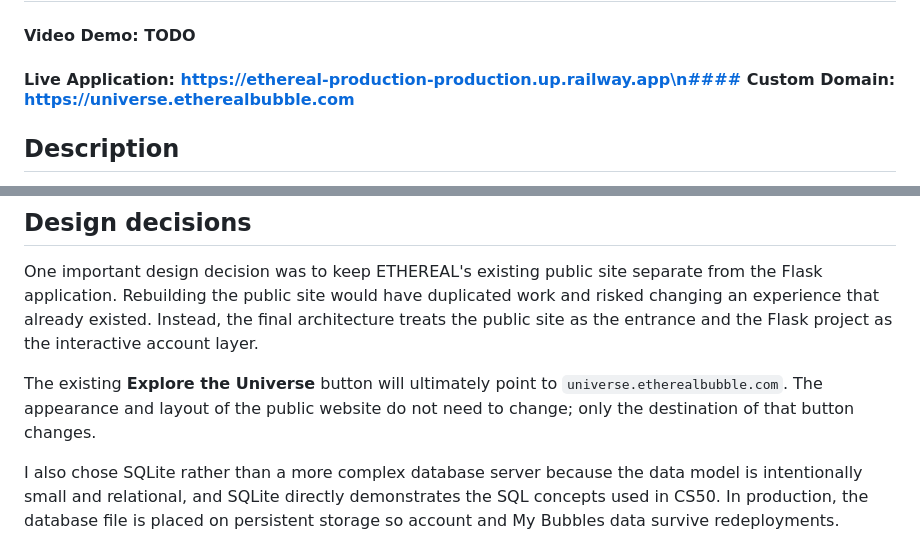
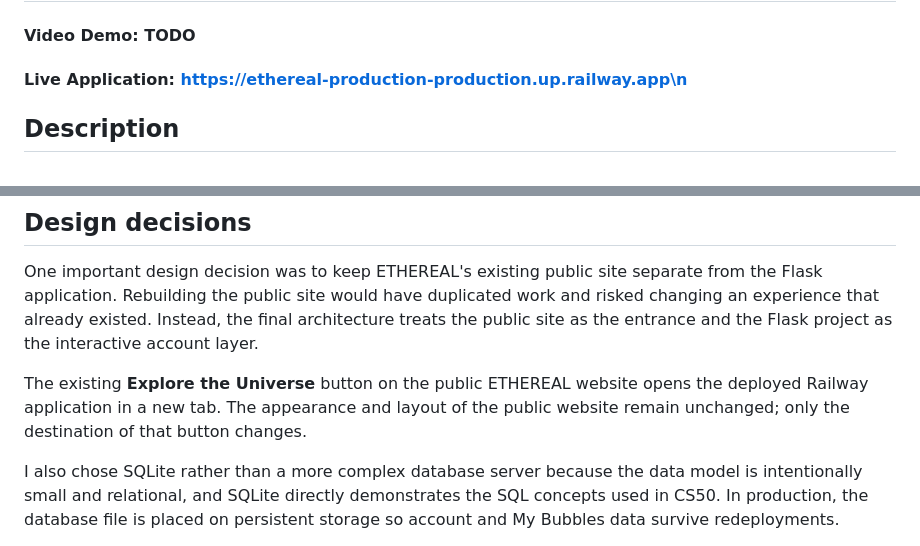
Before and after one commit to belenbaena/ethereal-cs50, a Markdown page: README.md, 2 parts joined by grey strips. GitHub-like rendering.

Commit message:
Align README with final live deployment

```diff
--- a/README.md
+++ b/README.md
@@ -1,8 +1,7 @@
 # ETHEREAL BUBBLES 🫧
 
 #### Video Demo: TODO
-#### Live Application: https://ethereal-production-production.up.railway.app\n#### Custom Domain: https://universe.etherealbubble.com
-
+#### Live Application: https://ethereal-production-production.up.railway.app\n
 ## Description
 
 **ETHEREAL Universe** is a web-based application created as my CS50 final project. It extends ETHEREAL, my existing digital education brand, with a small interactive account system while keeping the published public website visually unchanged.
@@ -73,7 +72,7 @@ The GitHub Actions workflow in `.github/workflows/tests.yml` installs the depend
 
 One important design decision was to keep ETHEREAL's existing public site separate from the Flask application. Rebuilding the public site would have duplicated work and risked changing an experience that already existed. Instead, the final architecture treats the public site as the entrance and the Flask project as the interactive account layer.
 
-The existing **Explore the Universe** button will ultimately point to `universe.etherealbubble.com`. The appearance and layout of the public website do not need to change; only the destination of that button changes.
+The existing **Explore the Universe** button on the public ETHEREAL website opens the deployed Railway application in a new tab. The appearance and layout of the public website remain unchanged; only the destination of that button changes.
 
 I also chose SQLite rather than a more complex database server because the data model is intentionally small and relational, and SQLite directly demonstrates the SQL concepts used in CS50. In production, the database file is placed on persistent storage so account and My Bubbles data survive redeployments.
 
```
